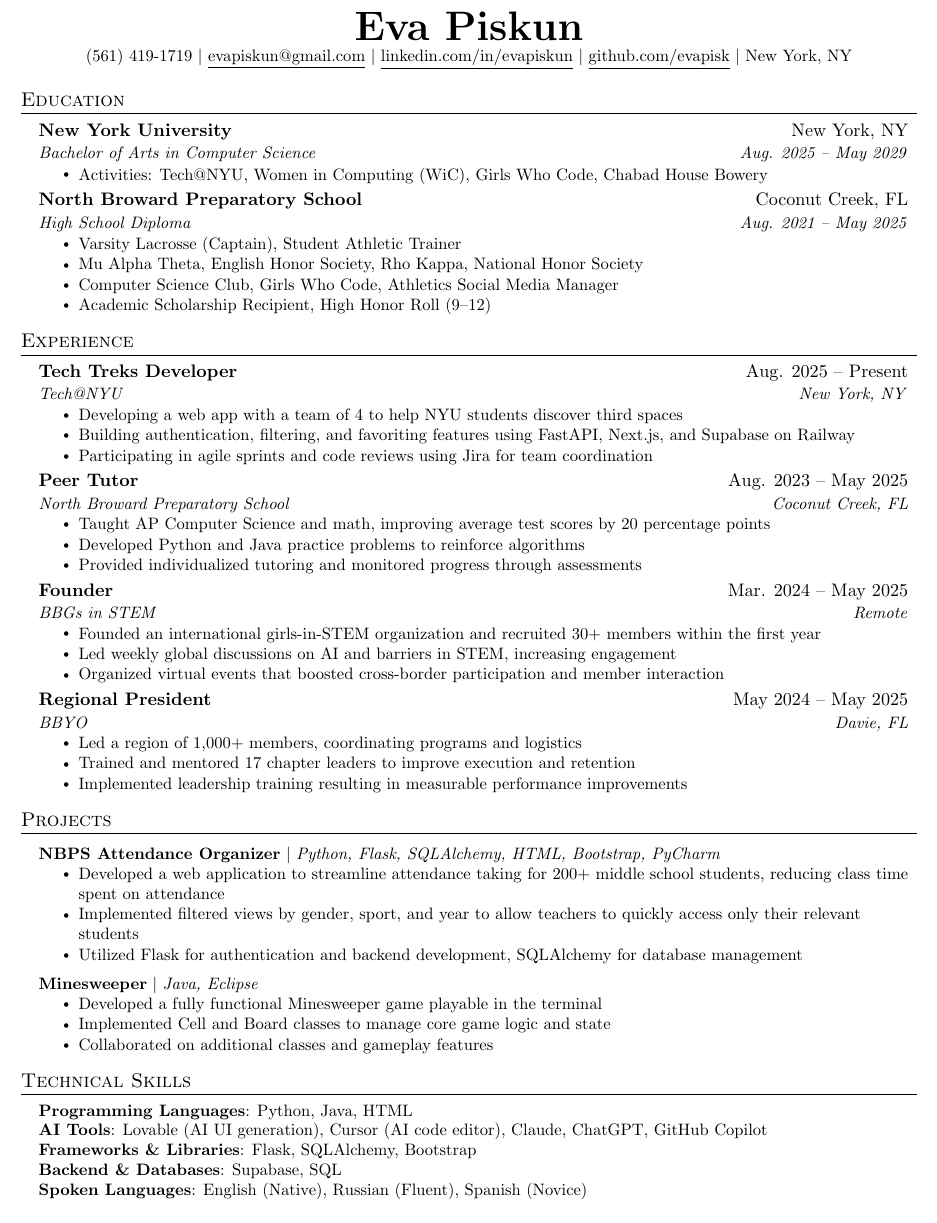
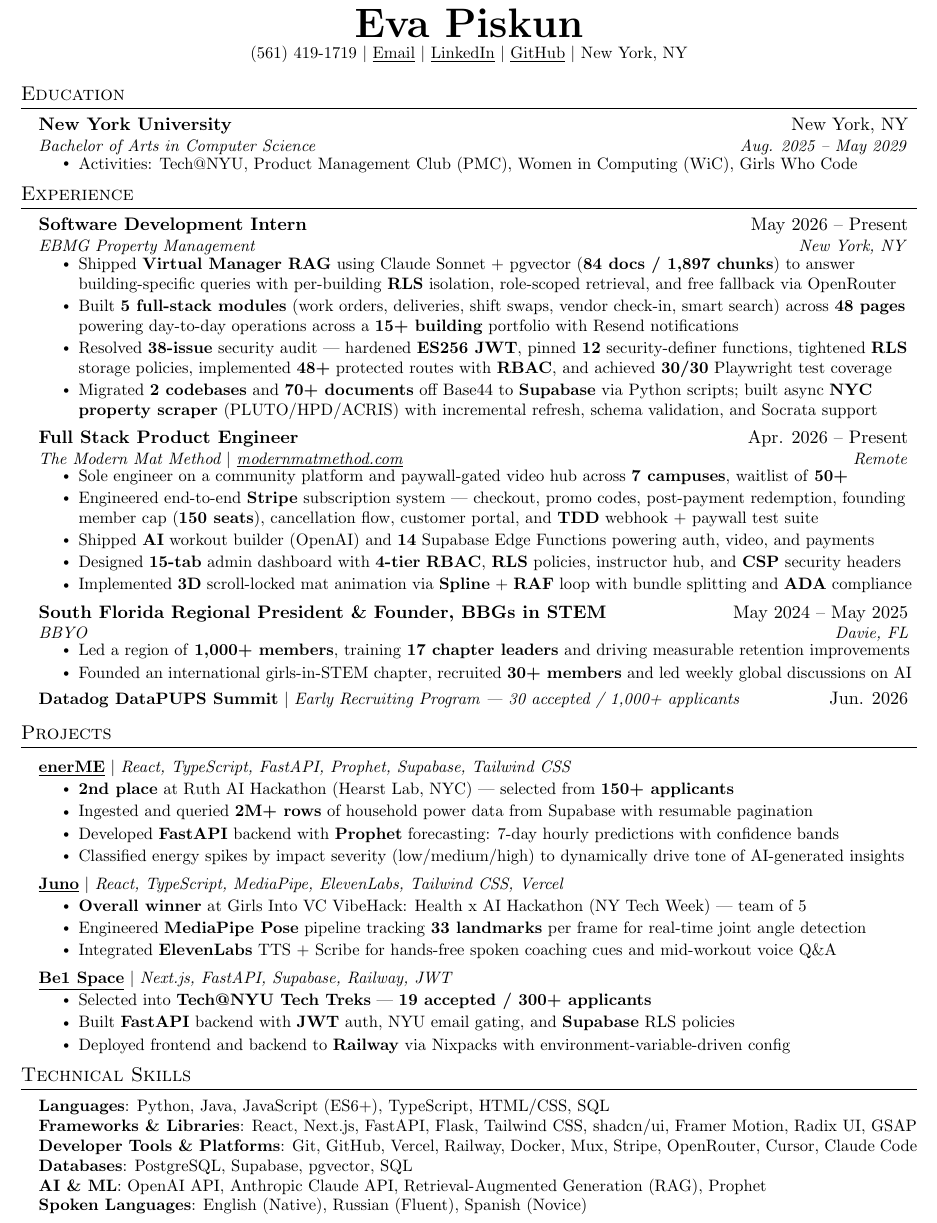
Before and after one commit to evapisk/resume, a LaTeX CV (resume.tex): part of the page, cut so that both start at the same text. Compiled offline with pdfLaTeX.

Commit message:
Revise resume.tex with updated experiences and formatting
Updated resume formatting and content, including new experiences and skills.

```diff
--- a/resume.tex
+++ b/resume.tex
@@ -108,12 +83,11 @@
 %----------HEADING----------
 \begin{center}
     \textbf{\Huge \scshape Eva Piskun} \\ \vspace{1pt}
-    \small (561) 419-1719 $|$ \href{mailto:evapiskun@gmail.com}{\underline{evapiskun@gmail.com}} $|$
-    \href{https://linkedin.com/in/evapiskun}{\underline{linkedin.com/in/evapiskun}} $|$
-    \href{https://github.com/evapisk}{\underline{github.com/evapisk}} $|$
+    \small (561) 419-1719 $|$ \href{mailto:evarpiskun@gmail.com}{{\underline{Email}}} $|$
+    \href{https://linkedin.com/in/evapiskun}{\underline{LinkedIn}} $|$
+    \href{https://github.com/evapisk}{\underline{GitHub}} $|$
     New York, NY
 \end{center}
-
 
 %-----------EDUCATION-----------
 \section{Education}
@@ -122,95 +96,89 @@
       {New York University}{New York, NY}
       {Bachelor of Arts in Computer Science}{Aug. 2025 -- May 2029}
       \resumeItemListStart
-        \resumeItem{Activities: Tech@NYU, Women in Computing (WiC), Girls Who Code, Chabad House Bowery}
-      \resumeItemListEnd
-    \resumeSubheading
-      {North Broward Preparatory School}{Coconut Creek, FL}
-      {High School Diploma}{Aug. 2021 -- May 2025}
-      \resumeItemListStart
-        \resumeItem{Varsity Lacrosse (Captain), Student Athletic Trainer}
-        \resumeItem{Mu Alpha Theta, English Honor Society, Rho Kappa, National Honor Society}
-        \resumeItem{Computer Science Club, Girls Who Code, Athletics Social Media Manager}
-        \resumeItem{Academic Scholarship Recipient, High Honor Roll (9--12)}
+        \resumeItem{Activities: Tech@NYU, Product Management Club (PMC), Women in Computing (WiC), Girls Who Code}
       \resumeItemListEnd
   \resumeSubHeadingListEnd
-
 
 %-----------EXPERIENCE-----------
 \section{Experience}
   \resumeSubHeadingListStart
 
    \resumeSubheading
-      {Tech Treks Developer}{Aug. 2025 -- Present}
-      {Tech@NYU}{New York, NY}
+  {Software Development Intern}{May 2026 -- Present}
+  {EBMG Property Management}{New York, NY}
   \resumeItemListStart
-        \resumeItem{Developing a web app with a team of 4 to help NYU students discover third spaces}
-        \resumeItem{Building authentication, filtering, and favoriting features using FastAPI, Next.js, and Supabase on Railway}
-        \resumeItem{Participating in agile sprints and code reviews using Jira for team coordination}
+    \resumeItem{Shipped \textbf{Virtual Manager RAG} using Claude Sonnet + pgvector (\textbf{84 docs / 1,897 chunks}) to answer building-specific queries with per-building \textbf{RLS} isolation, role-scoped retrieval, and free fallback via OpenRouter}
+\resumeItem{Built \textbf{5 full-stack modules} (work orders, deliveries, shift swaps, vendor check-in, smart search) across \textbf{48 pages} powering day-to-day operations across a \textbf{15+ building} portfolio with Resend notifications}
+\resumeItem{Resolved \textbf{38-issue} security audit — hardened \textbf{ES256 JWT}, pinned \textbf{12} security-definer functions, tightened \textbf{RLS} storage policies, implemented \textbf{48+} protected routes with \textbf{RBAC}, and achieved \textbf{30/30} Playwright test coverage}
+\resumeItem{Migrated \textbf{2 codebases} and \textbf{70+ documents} off Base44 to \textbf{Supabase} via Python scripts; built async \textbf{NYC property scraper} (PLUTO/HPD/ACRIS) with incremental refresh, schema validation, and Socrata support}
   \resumeItemListEnd
-
+\vspace{3pt}
     \resumeSubheading
-      {Peer Tutor}{Aug. 2023 -- May 2025}
-      {North Broward Preparatory School}{Coconut Creek, FL}
+  {Full Stack Product Engineer}{Apr. 2026 -- Present}
+  {The Modern Mat Method $|$ \href{https://modernmatmethod.com/}{\underline{modernmatmethod.com}}}{Remote}
   \resumeItemListStart
-        \resumeItem{Taught AP Computer Science and math, improving average test scores by 20 percentage points}
-        \resumeItem{Developed Python and Java practice problems to reinforce algorithms}
-        \resumeItem{Provided individualized tutoring and monitored progress through assessments}
+    \resumeItem{Sole engineer on a community platform and paywall-gated video hub across \textbf{7 campuses}, waitlist of \textbf{50+}}
+\resumeItem{Engineered end-to-end \textbf{Stripe} subscription system — checkout, promo codes, post-payment redemption, founding member cap (\textbf{150 seats}), cancellation flow, customer portal, and \textbf{TDD} webhook + paywall test suite}
+\resumeItem{Shipped \textbf{AI} workout builder (OpenAI) and \textbf{14} Supabase Edge Functions powering auth, video, and payments}
+    \resumeItem{Designed \textbf{15-tab} admin dashboard with \textbf{4-tier} \textbf{RBAC}, \textbf{RLS} policies, instructor hub, and \textbf{CSP} security headers}
+    \resumeItem{Implemented \textbf{3D} scroll-locked mat animation via \textbf{Spline} + \textbf{RAF} loop with bundle splitting and \textbf{ADA} compliance}
   \resumeItemListEnd
-
+\vspace{3pt}
    \resumeSubheading
-      {Founder}{Mar. 2024 -- May 2025}
-      {BBGs in STEM}{Remote}
-      \resumeItemListStart
-        \resumeItem{Founded an international girls-in-STEM organization and recruited 30+ members within the first year}
-        \resumeItem{Led weekly global discussions on AI and barriers in STEM, increasing engagement}
-        \resumeItem{Organized virtual events that boosted cross-border participation and member interaction}
-      \resumeItemListEnd
-
-    \resumeSubheading
-      {Regional President}{May 2024 -- May 2025}
+  {South Florida Regional President \& Founder, BBGs in STEM}{May 2024 -- May 2025}
   {BBYO}{Davie, FL}
   \resumeItemListStart
-        \resumeItem{Led a region of 1,000+ members, coordinating programs and logistics}
-        \resumeItem{Trained and mentored 17 chapter leaders to improve execution and retention}
-        \resumeItem{Implemented leadership training resulting in measurable performance improvements}
+    \resumeItem{Led a region of \textbf{1,000+ members}, training \textbf{17 chapter leaders} and driving measurable retention improvements}
+    \resumeItem{Founded an international girls-in-STEM chapter, recruited \textbf{30+ members} and led weekly global discussions on AI}
   \resumeItemListEnd
+  \resumeProjectHeading
+  {\textbf{Datadog DataPUPS Summit} $|$ \emph{Early Recruiting Program --- 30 accepted / 1,000+ applicants}}{Jun. 2026}
 
   \resumeSubHeadingListEnd
 
-
+%-----------PROJECTS-----------
 %-----------PROJECTS-----------
 \section{Projects}
     \resumeSubHeadingListStart
       \resumeProjectHeading
-          {\textbf{NBPS Attendance Organizer} $|$ \emph{Python, Flask, SQLAlchemy, HTML, Bootstrap, PyCharm}}{}
+          {\textbf{\href{https://enerme.vercel.app}{\underline{enerME}}} $|$ \emph{React, TypeScript, FastAPI, Prophet, Supabase, Tailwind CSS}}{}
           \resumeItemListStart
-            \resumeItem{Developed a web application to streamline attendance taking for 200+ middle school students, reducing class time spent on attendance}
-            \resumeItem{Implemented filtered views by gender, sport, and year to allow teachers to quickly access only their relevant students}
-            \resumeItem{Utilized Flask for authentication and backend development, SQLAlchemy for database management}
+            \resumeItem{\textbf{2nd place} at Ruth AI Hackathon (Hearst Lab, NYC) --- selected from \textbf{150+ applicants}}
+            \resumeItem{Ingested and queried \textbf{2M+ rows} of household power data from Supabase with resumable pagination}
+            \resumeItem{Developed \textbf{FastAPI} backend with \textbf{Prophet} forecasting: 7-day hourly predictions with confidence bands}
+            \resumeItem{Classified energy spikes by impact severity (low/medium/high) to dynamically drive tone of AI-generated insights}
           \resumeItemListEnd
+      \vspace{1pt}
       \resumeProjectHeading
-          {\textbf{Minesweeper} $|$ \emph{Java, Eclipse}}{}
+          {\textbf{\href{https://squat-form-analyzer.vercel.app/}{\underline{Juno}}} $|$ \emph{React, TypeScript, MediaPipe, ElevenLabs, Tailwind CSS, Vercel}}{}
           \resumeItemListStart
-            \resumeItem{Developed a fully functional Minesweeper game playable in the terminal}
-            \resumeItem{Implemented Cell and Board classes to manage core game logic and state}
-            \resumeItem{Collaborated on additional classes and gameplay features}
+            \resumeItem{\textbf{Overall winner} at Girls Into VC VibeHack: Health x AI Hackathon (NY Tech Week) --- team of 5}
+            \resumeItem{Engineered \textbf{MediaPipe Pose} pipeline tracking \textbf{33 landmarks} per frame for real-time joint angle detection}
+            \resumeItem{Integrated \textbf{ElevenLabs} TTS + Scribe for hands-free spoken coaching cues and mid-workout voice Q\&A}
+          \resumeItemListEnd
+      \vspace{1pt}
+      \resumeProjectHeading
+    {\textbf{\href{https://be1space.vercel.app/}{\underline{Be1 Space}}} $|$ \emph{Next.js, FastAPI, Supabase, Railway, JWT}}{}
+    \resumeItemListStart
+      \resumeItem{Selected into \textbf{Tech@NYU Tech Treks} --- \textbf{19 accepted / 300+ applicants}}
+      \resumeItem{Built \textbf{FastAPI} backend with \textbf{JWT} auth, NYU email gating, and \textbf{Supabase} RLS policies}
+      \resumeItem{Deployed frontend and backend to \textbf{Railway} via Nixpacks with environment-variable-driven config}
     \resumeItemListEnd
 \resumeSubHeadingListEnd
 
-
-%-----------PROGRAMMING SKILLS-----------
+%-----------TECHNICAL SKILLS-----------
 \section{Technical Skills}
 \begin{itemize}[leftmargin=0.15in, label={}]
   \small{\item{
-     \textbf{Programming Languages}{: Python, Java, HTML} \\
-     \textbf{AI Tools}{: Lovable (AI UI generation), Cursor (AI code editor), Claude, ChatGPT, GitHub Copilot} \\
-     \textbf{Frameworks \& Libraries}{: Flask, SQLAlchemy, Bootstrap} \\
-     \textbf{Backend \& Databases}{: Supabase, SQL} \\
+    \textbf{Languages}{: Python, Java, JavaScript (ES6+), TypeScript, HTML/CSS, SQL} \\
+    \textbf{Frameworks \& Libraries}{: React, Next.js, FastAPI, Flask, Tailwind CSS, shadcn/ui, Framer Motion, Radix UI, GSAP} \\
+    \textbf{Developer Tools \& Platforms}{: Git, GitHub, Vercel, Railway, Docker, Mux, Stripe, OpenRouter, Cursor, Claude Code} \\
+    \textbf{Databases}{: PostgreSQL, Supabase, pgvector, SQL} \\
+    \textbf{AI \& ML}{: OpenAI API, Anthropic Claude API, Retrieval-Augmented Generation (RAG), Prophet} \\
     \textbf{Spoken Languages}{: English (Native), Russian (Fluent), Spanish (Novice)}
   }}
 \end{itemize}
 
-
 %-------------------------------------------
 \end{document}
```
Also changed, not shown: resume.tex (45 more changed lines). Lines whose indentation alone changed are shown as unchanged.
